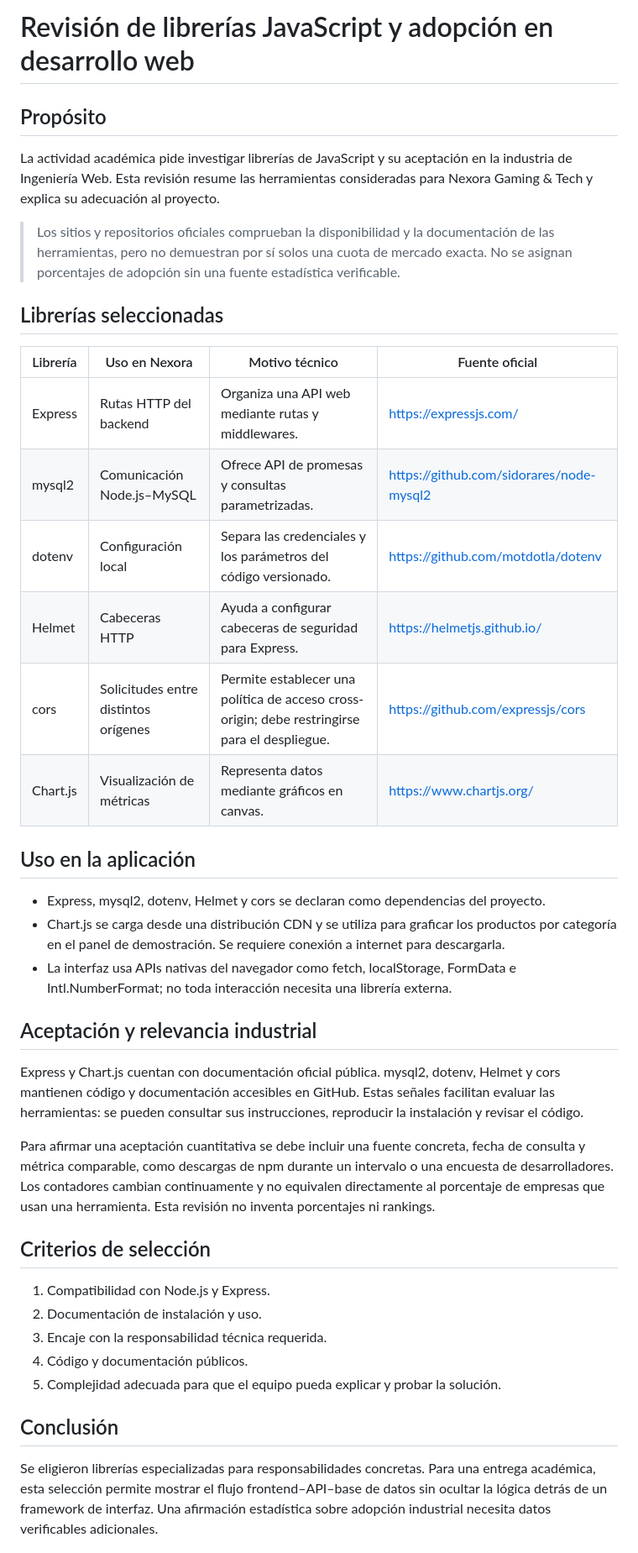
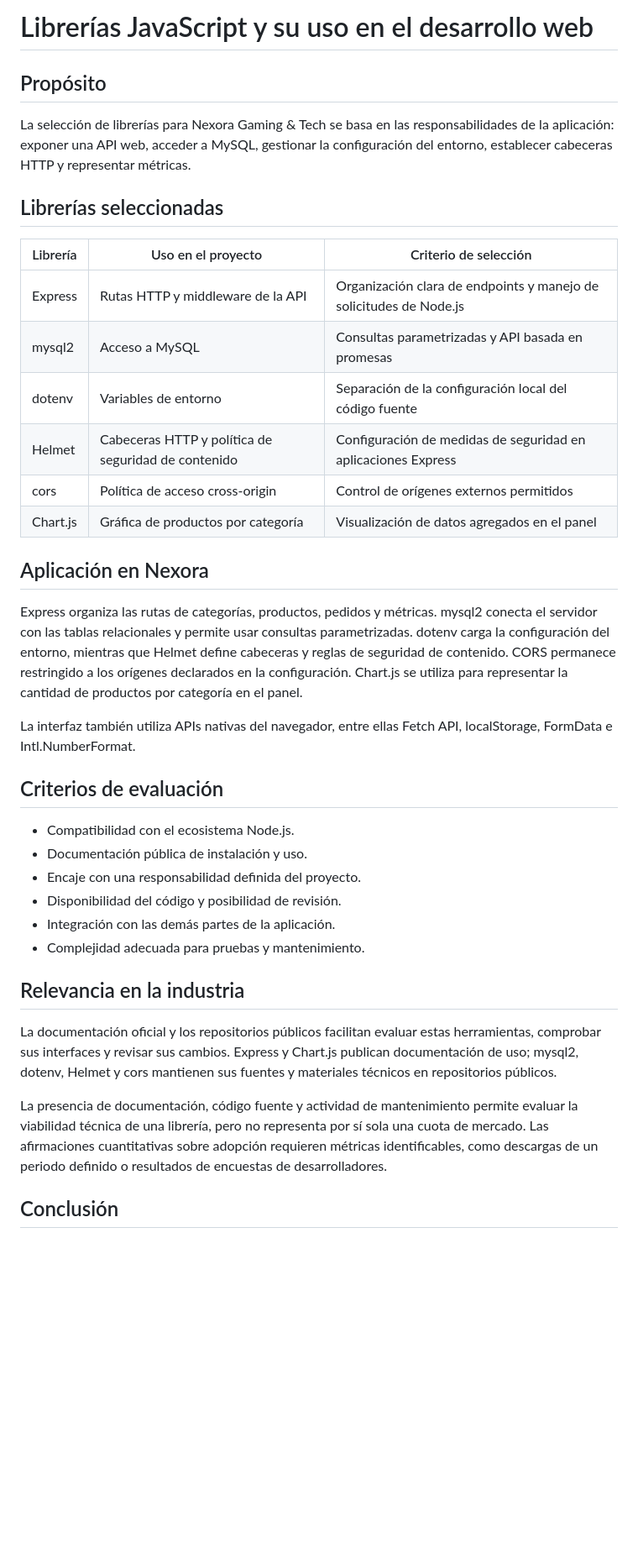
Before and after one commit to afelipe096/proyecto_ingWeb, a Markdown page: docs/INVESTIGACION-LIBRERIAS.md, the part around one of its changes. Shown at 84% size. Drawn GitHub-style; blank space fills up the shorter version.

Commit message:
Polish project documentation: docs/INVESTIGACION-LIBRERIAS.md

```diff
--- a/docs/INVESTIGACION-LIBRERIAS.md
+++ b/docs/INVESTIGACION-LIBRERIAS.md
@@ -1,38 +1,40 @@
-# Revisión de librerías JavaScript y adopción en desarrollo web
+# Librerías JavaScript y su uso en el desarrollo web
 
 ## Propósito
-La actividad académica pide investigar librerías de JavaScript y su aceptación en la industria de Ingeniería Web. Esta revisión resume las herramientas consideradas para Nexora Gaming & Tech y explica su adecuación al proyecto.
 
-> Los sitios y repositorios oficiales comprueban la disponibilidad y la documentación de las herramientas, pero no demuestran por sí solos una cuota de mercado exacta. No se asignan porcentajes de adopción sin una fuente estadística verificable.
+La selección de librerías para Nexora Gaming & Tech se basa en las responsabilidades de la aplicación: exponer una API web, acceder a MySQL, gestionar la configuración del entorno, establecer cabeceras HTTP y representar métricas.
 
 ## Librerías seleccionadas
 
-| Librería | Uso en Nexora | Motivo técnico | Fuente oficial |
-|---|---|---|---|
-| Express | Rutas HTTP del backend | Organiza una API web mediante rutas y middlewares. | https://expressjs.com/ |
-| mysql2 | Comunicación Node.js–MySQL | Ofrece API de promesas y consultas parametrizadas. | https://github.com/sidorares/node-mysql2 |
-| dotenv | Configuración local | Separa las credenciales y los parámetros del código versionado. | https://github.com/motdotla/dotenv |
-| Helmet | Cabeceras HTTP | Ayuda a configurar cabeceras de seguridad para Express. | https://helmetjs.github.io/ |
-| cors | Solicitudes entre distintos orígenes | Permite establecer una política de acceso cross-origin; debe restringirse para el despliegue. | https://github.com/expressjs/cors |
-| Chart.js | Visualización de métricas | Representa datos mediante gráficos en canvas. | https://www.chartjs.org/ |
+| Librería | Uso en el proyecto | Criterio de selección |
+|---|---|---|
+| Express | Rutas HTTP y middleware de la API | Organización clara de endpoints y manejo de solicitudes de Node.js |
+| mysql2 | Acceso a MySQL | Consultas parametrizadas y API basada en promesas |
+| dotenv | Variables de entorno | Separación de la configuración local del código fuente |
+| Helmet | Cabeceras HTTP y política de seguridad de contenido | Configuración de medidas de seguridad en aplicaciones Express |
+| cors | Política de acceso cross-origin | Control de orígenes externos permitidos |
+| Chart.js | Gráfica de productos por categoría | Visualización de datos agregados en el panel |
 
-## Uso en la aplicación
-- Express, mysql2, dotenv, Helmet y cors se declaran como dependencias del proyecto.
-- Chart.js se carga desde una distribución CDN y se utiliza para graficar los productos por categoría en el panel de demostración. Se requiere conexión a internet para descargarla.
-- La interfaz usa APIs nativas del navegador como fetch, localStorage, FormData e Intl.NumberFormat; no toda interacción necesita una librería externa.
+## Aplicación en Nexora
 
-## Aceptación y relevancia industrial
-Express y Chart.js cuentan con documentación oficial pública. mysql2, dotenv, Helmet y cors mantienen código y documentación accesibles en GitHub. Estas señales facilitan evaluar las herramientas: se pueden consultar sus instrucciones, reproducir la instalación y revisar el código.
+Express organiza las rutas de categorías, productos, pedidos y métricas. mysql2 conecta el servidor con las tablas relacionales y permite usar consultas parametrizadas. dotenv carga la configuración del entorno, mientras que Helmet define cabeceras y reglas de seguridad de contenido. CORS permanece restringido a los orígenes declarados en la configuración. Chart.js se utiliza para representar la cantidad de productos por categoría en el panel.
 
-Para afirmar una aceptación cuantitativa se debe incluir una fuente concreta, fecha de consulta y métrica comparable, como descargas de npm durante un intervalo o una encuesta de desarrolladores. Los contadores cambian continuamente y no equivalen directamente al porcentaje de empresas que usan una herramienta. Esta revisión no inventa porcentajes ni rankings.
+La interfaz también utiliza APIs nativas del navegador, entre ellas Fetch API, localStorage, FormData e Intl.NumberFormat.
 
-## Criterios de selección
-1. Compatibilidad con Node.js y Express.
-2. Documentación de instalación y uso.
-3. Encaje con la responsabilidad técnica requerida.
-4. Código y documentación públicos.
-5. Complejidad adecuada para que el equipo pueda explicar y probar la solución.
+## Criterios de evaluación
+
+- Compatibilidad con el ecosistema Node.js.
+- Documentación pública de instalación y uso.
+- Encaje con una responsabilidad definida del proyecto.
+- Disponibilidad del código y posibilidad de revisión.
+- Integración con las demás partes de la aplicación.
+- Complejidad adecuada para pruebas y mantenimiento.
+
+## Relevancia en la industria
+
+La documentación oficial y los repositorios públicos facilitan evaluar estas herramientas, comprobar sus interfaces y revisar sus cambios. Express y Chart.js publican documentación de uso; mysql2, dotenv, Helmet y cors mantienen sus fuentes y materiales técnicos en repositorios públicos.
+
+La presencia de documentación, código fuente y actividad de mantenimiento permite evaluar la viabilidad técnica de una librería, pero no representa por sí sola una cuota de mercado. Las afirmaciones cuantitativas sobre adopción requieren métricas identificables, como descargas de un periodo definido o resultados de encuestas de desarrolladores.
 
 ## Conclusión
-Se eligieron librerías especializadas para responsabilidades concretas. Para una entrega académica, esta selección permite mostrar el flujo frontend–API–base de datos sin ocultar la lógica detrás de un framework de interfaz. Una afirmación estadística sobre adopción industrial necesita datos verificables adicionales.
 
```
Also changed, not shown: other parts of docs/INVESTIGACION-LIBRERIAS.md (+10 -5 lines).
